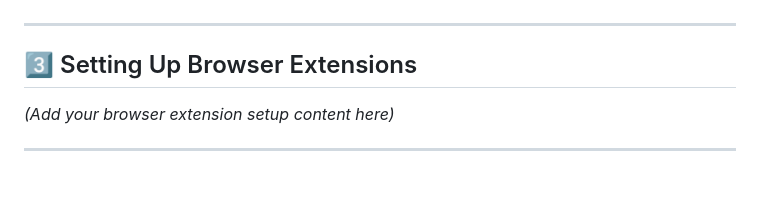
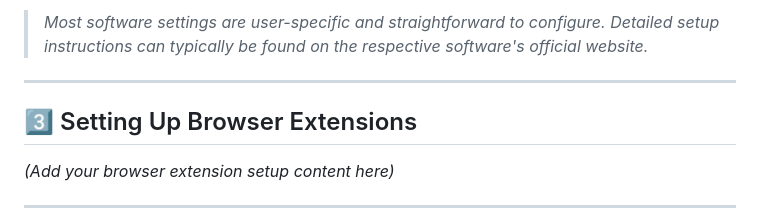
Before and after one commit to mlwbd/Zahid-Windows-Setup, a Markdown page: README.md, the part around the change printed below. Rendered like a GitHub page; blank space fills up the shorter version.

```diff
--- a/README.md
+++ b/README.md
@@ -232,5 +232,5 @@ description: >-
 
-
+> _Most software settings are user-specific and straightforward to configure. Detailed setup instructions can typically be found on the respective software's official website._
 
 ***
 
```
Also changed, not shown: other parts of README.md (+7 -7 lines).
